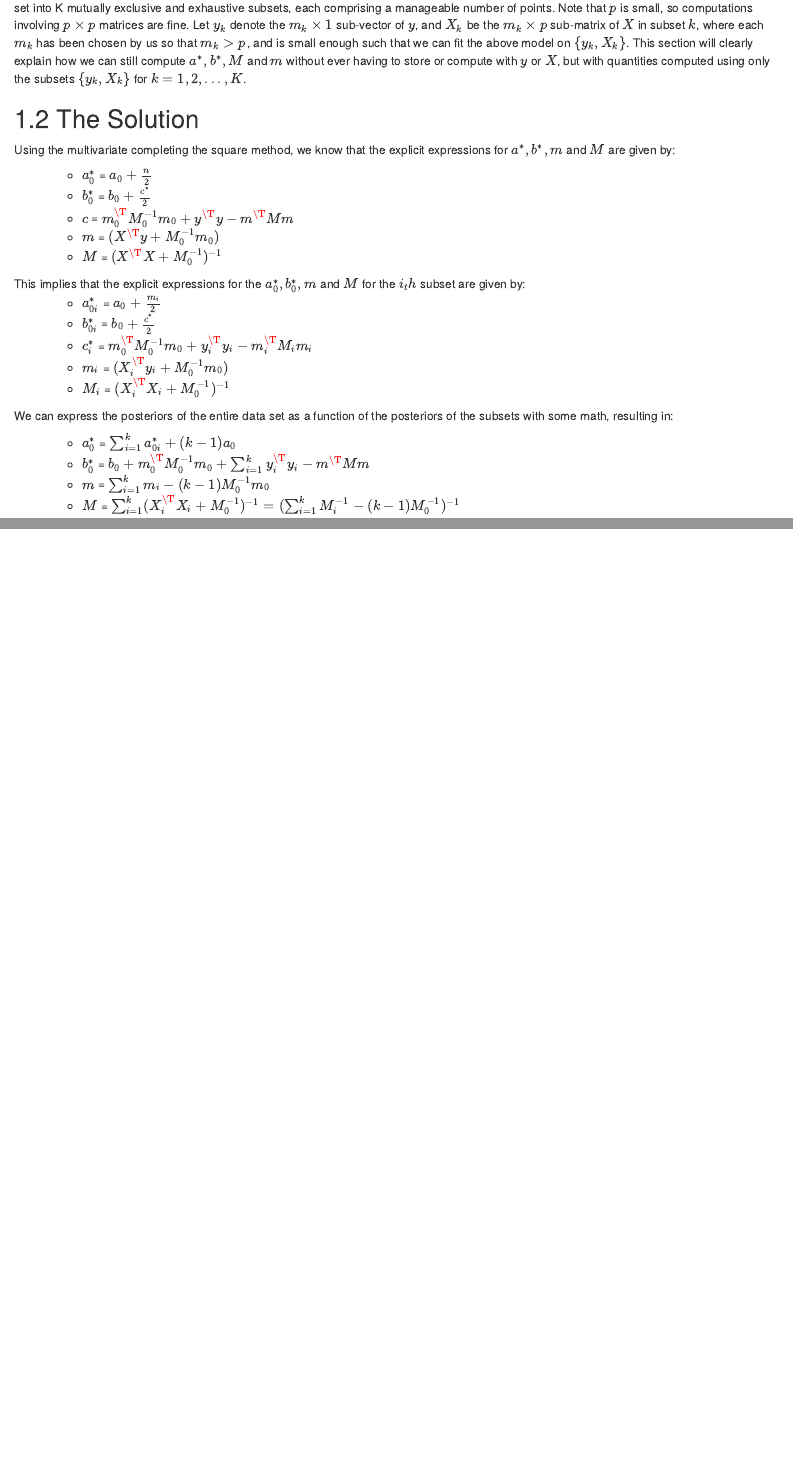
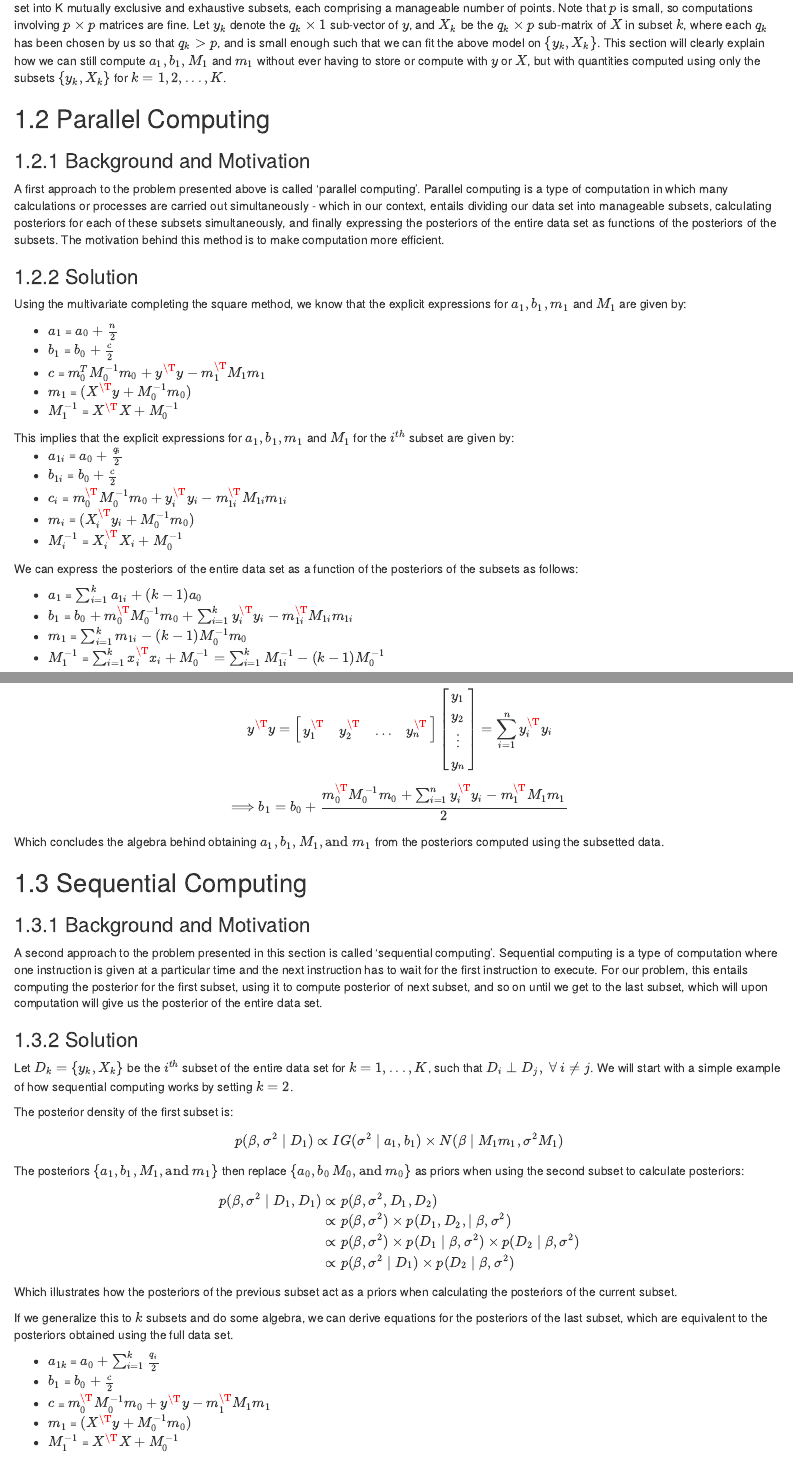
Before and after one commit to xiangchen-stat/BayesianLinearBook, an R Markdown document (02-divide_and_conquer.Rmd): the page in a window 1100 px wide, from 390 px down before the commit and from 380 px down after it, so that both start at the same text, and a second part further down, joined at a grey line. Rendered offline with R 4.5, knitr and Pandoc, with nearby package versions; drawn as R Markdown's standard HTML page in place of the format the file asks for.

Commit message:
Tina's edited files added

````diff
--- a/02-divide_and_conquer.Rmd
+++ b/02-divide_and_conquer.Rmd
@@ -6,40 +6,169 @@ In this section, we apply the divide and conquer algorithm to the Bayesian linea
 
 ## The Problem
 
-Let $y = (y_1, y_2, ...,y_n)^{\T}$ be an $n \times 1$ random vector of outcomes and $X$ be a fixed $n \times p$ matrix of predictors with full column rank. Consider the following Bayesian (hierarchical) linear regression model,
+Let $y = (y_1, y_2, ...,y_n)^{T}$ be an $n \times 1$ random vector of outcomes and $X$ be a fixed $n \times p$ matrix of predictors with full column rank. Consider the following Bayesian (hierarchical) linear regression model,
 
-$$ IG(\sigma^2 \mid a_0,b_0) \times N(\beta \mid m_0, \sigma^2M_0) \times N(y \mid X\beta, \sigma^2I_n).$$
-The posterior density is $p(\beta, \sigma^2 \mid y) = IG(\sigma^2 \mid a_0^*, b_0^*) \times N(\beta \mid Mm, \sigma^2M)$, and to carry out Bayesian inference, we first sample $\sigma^2 \sim IG(a^*, b^*)$ and then, for each sampled $\sigma^2$, we sample $\beta \sim N(Mm, \sigma^2 M)$.
+$$ NIG(\beta, \sigma^2 \mid m_0, M_0, a_0, b_0) \times N(y \mid X\beta, \sigma^2I_n).$$
+The posterior density is $p(\beta, \sigma^2 \mid y) = IG(\sigma^2 \mid a_1, b_1) \times N(\beta \mid M_1m_1, \sigma^2M_1)$, and to carry out Bayesian inference, we first sample $\sigma^2 \sim IG(a_1, b_1)$ and then, for each sampled $\sigma^2$, we sample $\beta \sim N(M_1m_1, \sigma^2 M_1)$.
 
-Assume that $n$ is so large that we are unable to store or load $y$ or $X$ into our CPU to carry out computations for them. We decide to divide our data set into K mutually exclusive and exhaustive subsets, each comprising a manageable number of points. Note that $p$ is small, so computations involving $p \times p$ matrices are fine. Let $y_k$ denote the $m_k \times 1$ sub-vector of $y$, and $X_k$ be the $m_k \times p$ sub-matrix of $X$ in subset $k$, where each $m_k$ has been chosen by us so that $m_k > p$, and is small enough such that we can fit the above model on $\{y_k, X_k\}$. This section will clearly explain how we can still compute $a^*, b^*, M$ and $m$ without ever having to store or compute with $y$ or $X$, but with quantities computed using only the subsets $\{y_k, X_k\}$ for $k = 1,2,...,K$.
+Assume that $n$ is so large that we are unable to store or load $y$ or $X$ into our CPU to carry out computations for them. We decide to divide our data set into K mutually exclusive and exhaustive subsets, each comprising a manageable number of points. Note that $p$ is small, so computations involving $p \times p$ matrices are fine. Let $y_k$ denote the $q_k \times 1$ sub-vector of $y$, and $X_k$ be the $q_k \times p$ sub-matrix of $X$ in subset $k$, where each $q_k$ has been chosen by us so that $q_k > p$, and is small enough such that we can fit the above model on $\{y_k, X_k\}$. This section will clearly explain how we can still compute $a_1, b_1, M_1$ and $m_1$ without ever having to store or compute with $y$ or $X$, but with quantities computed using only the subsets $\{y_k, X_k\}$ for $k = 1,2,...,K$.
 
-## The Solution
+## Parallel Computing
 
-Using the multivariate completing the square method, we know that the explicit expressions for $a^*, b^*, m$ and $M$ are given by:
+### Background and Motivation
+
+A first approach to the problem presented above is called 'parallel computing'. Parallel computing is a type of computation in which many calculations or processes are carried out simultaneously - which in our context, entails dividing our data set into manageable subsets, calculating posteriors for each of these subsets simultaneously, and finally expressing the posteriors of the entire data set as functions of the posteriors of the subsets. The motivation behind this method is to make computation more efficient.
+
+### Solution
+
+Using the multivariate completing the square method, we know that the explicit expressions for $a_1, b_1, m_1$ and $M_1$ are given by:
 
 ```{css, echo=FALSE}
 .ul { border: 2px solid black; }
 ```
 
-<ul> - $a_0^*$ = $a_0 + \frac{n}{2}$\
-- $b_0^{*}$ = $b_0 + \frac{c^*}{2}$ \
-- $c$ = $m_0^{\T}M^{-1}_0 m_0 + y^{\T}y - m^{\T}Mm$ \
-- $m$ = $(X^{\T}y + M_0^{-1}m_0)$ \
-- $M$ = $(X^{\T}X + M_0^{-1})^{-1}$
+<ul class="custom">
+<li> $a_1$ = $a_0 + \frac{n}{2}$\
+<li> $b_1$ = $b_0 + \frac{c}{2}$ \
+<li> $c$ = $m_0^{T}M^{-1}_0 m_0 + y^{\T}y - m_1^{\T}M_1m_1$ \
+<li> $m_1$ = $(X^{\T}y + M_0^{-1}m_0)$ \
+<li> $M_1^{-1}$ = $X^{\T}X + M_0^{-1}$
 </ul>
 
-This implies that the explicit expressions for the $a_0^*, b_0^*, m$ and $M$ for the $i_th$ subset are given by:
-<ul>
-- $a_{0i}^*$ = $a_0 + \frac{m_i}{2}$\
-- $b_{0i}^{*}$ = $b_0 + \frac{c^*}{2}$ \
-- $c_i^{*}$ = $m_0^{\T}M^{-1}_0 m_0 + y_i^{\T}y_i - m_i^{\T}M_im_i$
-- $m_i$ = $(X_i^{\T}y_i + M_0^{-1}m_0)$ \
-- $M_i$ = $(X_i^{\T}X_i + M_0^{-1})^{-1}$ </ul>
+This implies that the explicit expressions for $a_1, b_1, m_1$ and $M_1$ for the $i^{th}$ subset are given by:
+<ul class="custom">
+<li> $a_{1i}$ = $a_0 + \frac{q_i}{2}$ \
+<li> $b_{1i}$ = $b_0 + \frac{c}{2}$ \
+<li> $c_i$ = $m_0^{\T}M^{-1}_0 m_0 + y_i^{\T}y_i - m_{1i}^{\T}M_{1i}m_{1i}$
+<li> $m_i$ = $(X_i^{\T}y_i + M_0^{-1}m_0)$ \
+<li> $M_i^{-1}$ = $X_i^{\T}X_i + M_0^{-1}$ </ul>
 
-We can express the posteriors of the entire data set as a function of the posteriors of the subsets with some math, resulting in:
+We can express the posteriors of the entire data set as a function of the posteriors of the subsets as follows:
 
-<ul>
-- $a_0^{*}$ = $\sum_{i=1}^{k} a_{0i}^{*} + (k-1)a_0$
-- $b_0^{*}$ = $b_0 + m_0^{\T}M^{-1}_0 m_0 + \sum_{i=1}^{k}y_i^{\T}y_i - m^{\T}Mm$ \
-- $m$ = $\sum_{i=1}^{k}m_i - (k-1)M^{-1}_0m_0$ \
-- $M$ = $\sum_{i=1}^{k}(X_i^{\T}X_i + M^{-1}_0)^{-1} = (\sum_{i=1}^{k}M^{-1}_i - (k-1)M^{-1}_0)^{-1}$ </ul>
+<ul class="custom">
+<li> $a_1$ = $\sum_{i=1}^{k} a_{1i} + (k-1)a_0$
+<li> $b_1$ = $b_0 + m_0^{\T}M^{-1}_0 m_0 + \sum_{i=1}^{k}y_i^{\T}y_i - m_{1i}^{\T}M_{1i}m_{1i}$ \
+<li> $m_1$ = $\sum_{i=1}^{k}m_{1i} - (k-1)M^{-1}_0m_0$ \
+<li> $M_1^{-1}$ = $\sum_{i=1}^{k}x_i^{\T}x_i + M^{-1}_0 = \sum_{i=1}^{k}M^{-1}_{1i} - (k-1)M^{-1}_0$ </ul>
+
+### Algebra
+
+This section details the algebra used to obtain the posteriors of the entire
+data set expressed as functions of the posteriors of the subsets.
+
+
+<p class="round1">Starting with $a_1$:</p>
+
+\begin{align*}
+\sum_{i=1}^{k} a_{i1} &= \sum_{i=1}^{k} a_0 + \sum_{i=1}^{k}\frac{q_i}{2} \\
+&= ka_0 + \frac{n}{2} \\
+&= (k-1)a_0 + a_0 + \frac{n}{2} \\
+&= (k-1)a_0 + a_1 \\
+\end{align*}
+
+\begin{equation}
+\Longrightarrow a_1 = \sum_{i=1}^{k} a_{i1} - (k-1)a_0
+\end{equation}
+
+<p class="round1">Moving onto $m$:</p>
+
+Recall that $m_1 = X^{\T}y + V_\beta^{-1}\mu_\beta$,
+
+where
+$$X = \begin{bmatrix}x_1\\
+x_2 \\
+\vdots \\
+x_k
+\end{bmatrix} \text{, where}\ x_i \in \mathbb{R}^{m_i \times 1} \ \text{and} \ y = \begin{bmatrix} y_1 \\ y_2 \\ \vdots \\ y_n
+\end{bmatrix} \text{, where}\ y_i \in \mathbb{R}.$$
+
+Using linear algebra we can see that:
+
+$$
+X^{\T}y = \begin{bmatrix}x_1^{\T} &
+x_2^{\T} & \dots & x_k^{T} \end{bmatrix} \begin{bmatrix} y_1 \\ y_2 \\ \vdots \\ y_n \end{bmatrix} = \sum_{i=1}^{k} x_i^{\T}y_i
+$$
+Thus:
+
+\begin{align*}
+\sum_{i=1}^{k} m_i &= \sum_{i=1}^{k} x_i^{\T}y_i + kV_\beta\mu_\beta^{-1} \\
+&= X^{\T}y + kV_\beta^{-1}\mu_\beta \\
+&= X^{\T}y + V_\beta^{-1}\mu_\beta + (k-1)V_\beta^{-1}\mu_\beta \\
+&= m + (k-1)V_\beta^{-1}\mu_\beta
+\end{align*}
+
+\begin{equation}
+\Longrightarrow m_1 = \sum_{i=1}^{k}m_i - (k-1)V_\beta^{-1}\mu_\beta
+\end{equation}
+
+<p class="round1">Next is $M^{-1}_1$:</p>
+
+Recall that $M_1^{-1} = X^{\T}X + V_\beta^{-1}$.
+
+Using linear algebra again, we can see that:
+
+$$
+X^{\T}X = \begin{bmatrix}x_1^{\T} &
+x_2^{\T} & \dots & x_k^{\T} \end{bmatrix} \begin{bmatrix} x_1 \\ x_2 \\ \vdots \\ x_k \end{bmatrix} = \sum_{i=1}^{k} x_i^{\T}x_i
+$$
+\begin{equation}
+\Longrightarrow M_1^{-1} = \sum_{i=1}^{k}x_i^{\T}x_i + V_\beta^{-1}
+\end{equation}
+
+
+<p class="round1"> Last is $b_1$:</p>
+
+Recall that $b_1 = b_0 + \frac{m_0^{\T}M^{-1}_0 m_0 + y^{\T}y - m_1^{\T}M_1m_1}{2}$.
+
+Using linear algebra once again, we can see that:
+
+$$
+y^{\T}y = \begin{bmatrix}y_1^{\T} &
+y_2^{\T} & \dots & y_n^{\T} \end{bmatrix} \begin{bmatrix} y_1 \\ y_2 \\ \vdots \\ y_n \end{bmatrix} = \sum_{i=1}^{n} y_i^{\T}y_i
+$$
+\begin{equation}
+\Longrightarrow b_1 = b_0 + \frac{m_0^{\T}M^{-1}_0 m_0 + \sum_{i=1}^{n} y_i^{\T}y_i - m_1^{\T}M_1m_1}{2}
+\end{equation}
+
+
+Which concludes the algebra behind obtaining $a_1, b_1, M_1, \text{and} \ m_1$ from the posteriors computed using the subsetted data.
+
+## Sequential Computing
+
+### Background and Motivation
+
+A second approach to the problem presented in this section is called 'sequential computing'. Sequential computing is a type of computation where one instruction is given at a particular time and the next instruction has to wait for the first instruction to execute. For our problem, this entails
+computing the posterior for the first subset, using it to
+compute posterior of next subset, and so on until we get to the last
+subset, which will upon computation will give us the posterior of the entire data set.
+
+### Solution
+
+Let $D_k = \{y_k, X_k\}$ be the $i^{th}$ subset of the entire data set for $k = 1, ..., K$, such that $D_i \perp D_j ,\ \forall \ i \neq j$. We will start with a simple example of how sequential computing works by setting $k = 2$. \
+
+
+The posterior density of the first subset is:
+\begin{equation}
+p(\beta, \sigma^2 \mid D_1) \propto IG(\sigma^2 \mid a_1, b_1) \times N(\beta \mid M_1m_1, \sigma^2M_1)
+\end{equation}
+
+The posteriors $\{a_1, b_1, M_1, \text{and} \ m_1\}$ then replace $\{a_0, b_0\, M_0, \text{and} \ m_0\}$ as priors when using the second subset to calculate posteriors:
+
+\begin{align*}
+p(\beta, \sigma^2 \mid D_1, D_1) &\propto p(\beta, \sigma^2, D_1, D_2) \\
+&\propto p(\beta, \sigma^2) \times p(D_1, D_2, \mid \beta, \sigma^2) \\
+&\propto p(\beta, \sigma^2) \times p(D_1 \mid \beta, \sigma^2) \times p(D_2 \mid \beta, \sigma^2) \\
+&\propto p(\beta, \sigma^2 \mid D_1) \times p(D_2 \mid \beta, \sigma^2)
+\end{align*}
+
+Which illustrates how the posteriors of the previous subset act as a priors when calculating the posteriors of the current subset.
+
+If we generalize this to $k$ subsets and do some algebra, we can derive equations for the posteriors of the last subset, which are equivalent to the posteriors obtained using the full data set.
+
+<ul class="custom">
+<li> $a_{1k}$ = $a_0 + \sum_{i=1}^{k}\frac{q_i}{2}$\
+<li> $b_1$ = $b_0 + \frac{c}{2}$ \
+<li> $c$ = $m_0^{\T}M^{-1}_0 m_0 + y^{\T}y - m_1^{\T}M_1m_1$ \
+<li> $m_1$ = $(X^{\T}y + M_0^{-1}m_0)$ \
+<li> $M_1^{-1}$ = $X^{\T}X + M_0^{-1}$
+</ul>
````
Also changed, not shown: 03-sufficient_stats.Rmd (added, +166 -0 lines), 04-DLMSharedVariance.Rmd (renamed from 03-DLMSharedVariance.Rmd), 10 other files.
